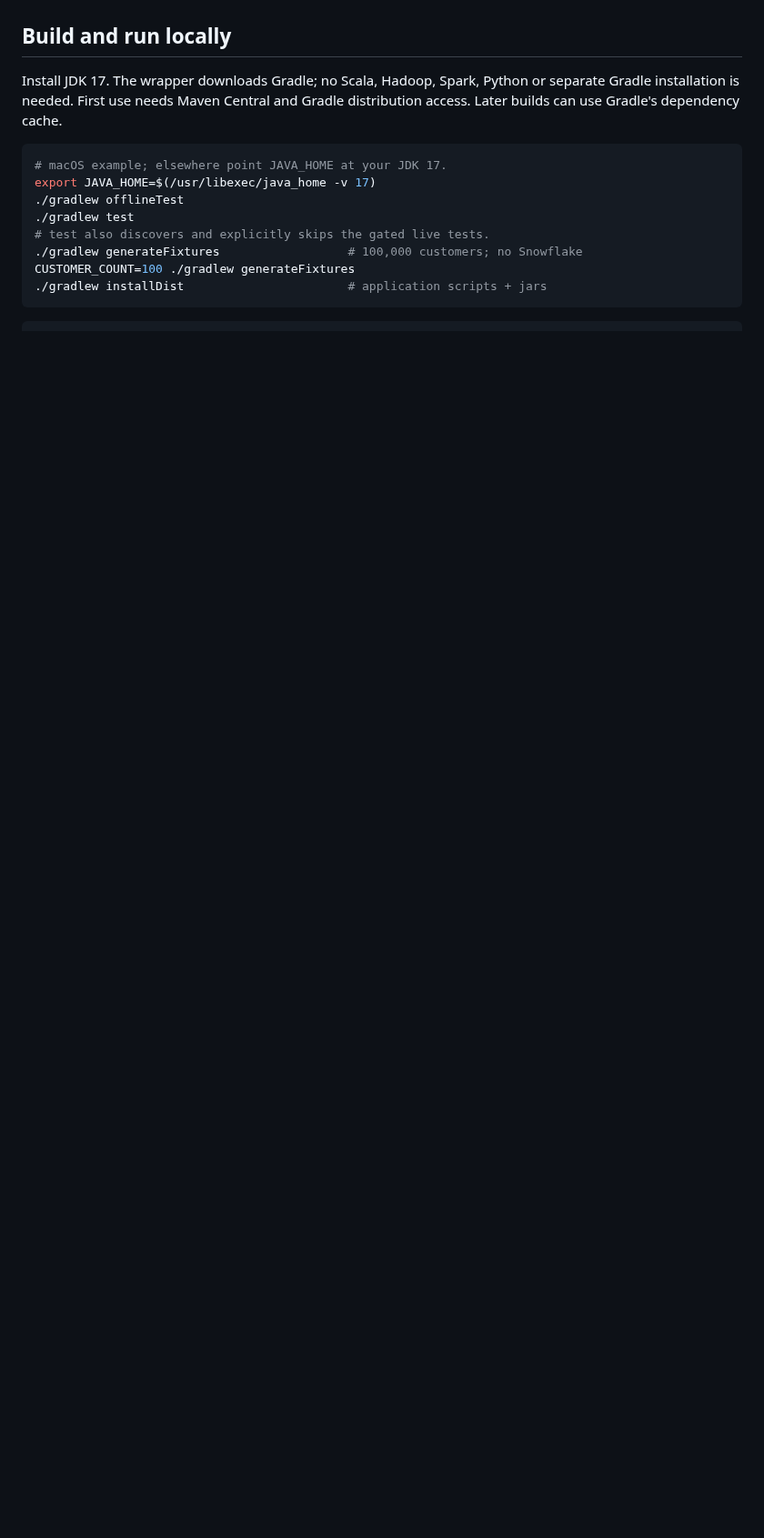
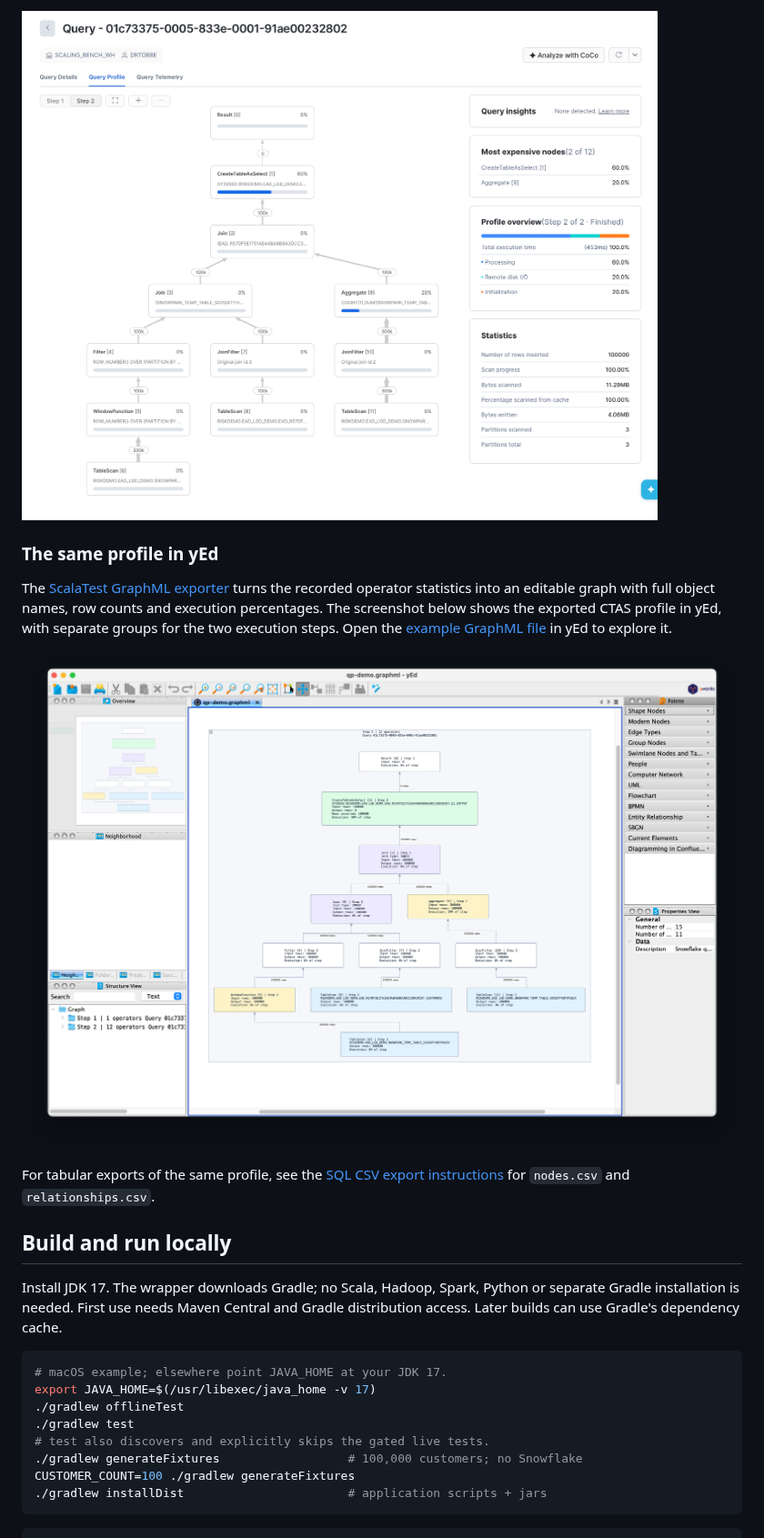
Before and after one commit to mannetroll/SnowflakeScalaJob, a Markdown page: README.md, the part around one of its changes. Shown at 91% size. Drawn GitHub-style; pictures changed too: images/yEd.png (added); blank space fills up the shorter version.

```diff
--- a/README.md
+++ b/README.md
@@ -12,3 +46,17 @@ accounting or production credit-risk implementation.**
+[![Snowflake Query Profile showing Step 2 of the final CTAS, with scans, joins, aggregation and window ranking](images/QueryProfile.png)](images/QueryProfile.png)
+
+### The same profile in yEd
+
+The [ScalaTest GraphML exporter](#export-a-query-profile-to-yed-graphml-through-scalatest)
+turns the recorded operator statistics into an editable graph with full object
+names, row counts and execution percentages. The screenshot below shows the
+exported CTAS profile in yEd, with separate groups for the two execution steps.
+Open the [example GraphML file](docs/qp-demo.graphml) in yEd to explore it.
+
+[![The exported CTAS Query Profile in yEd, with full object names and connected operator nodes](images/yEd.png)](images/yEd.png)
+
+For tabular exports of the same profile, see the [SQL CSV export instructions](sql/README.md)
+for `nodes.csv` and `relationships.csv`.
 
 ## Build and run locally
 
```
Also changed, not shown: other parts of README.md (+34 -0 lines), sql/README.md (added, +87 -0 lines).
